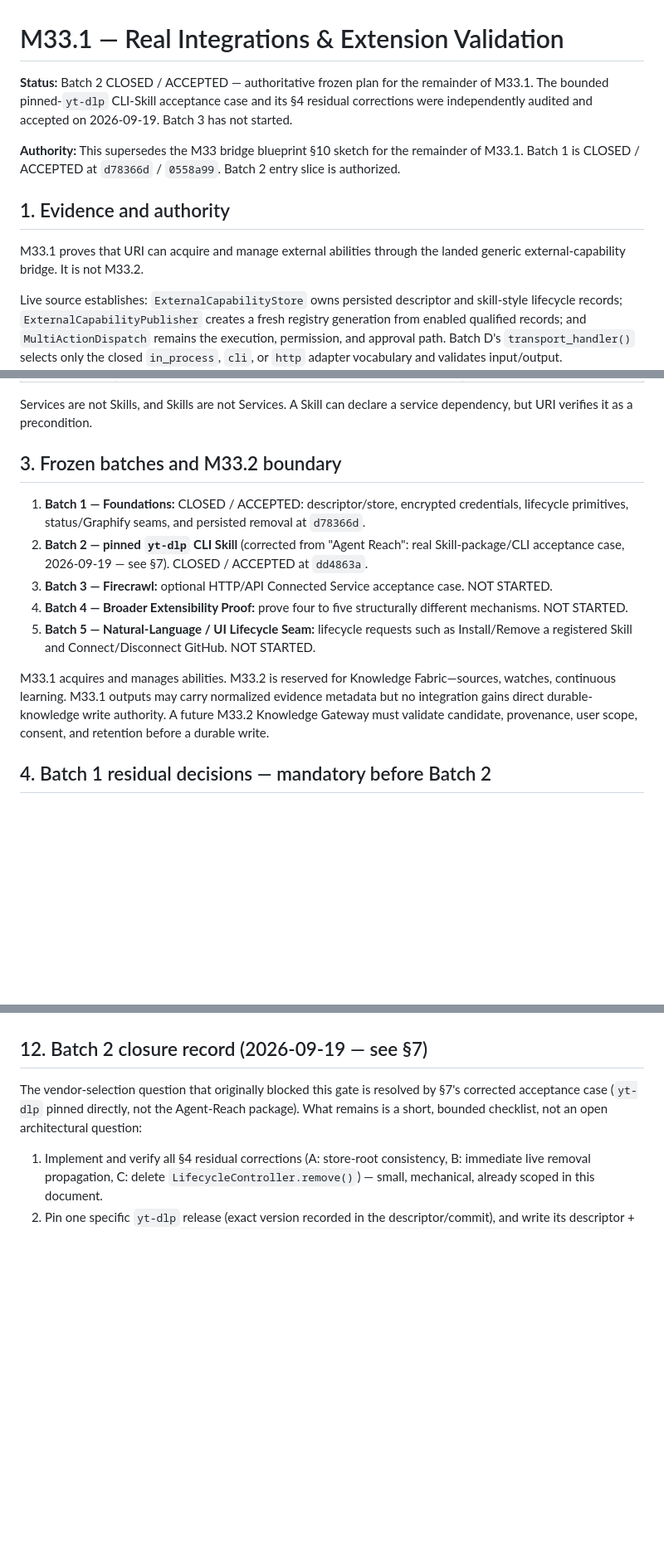
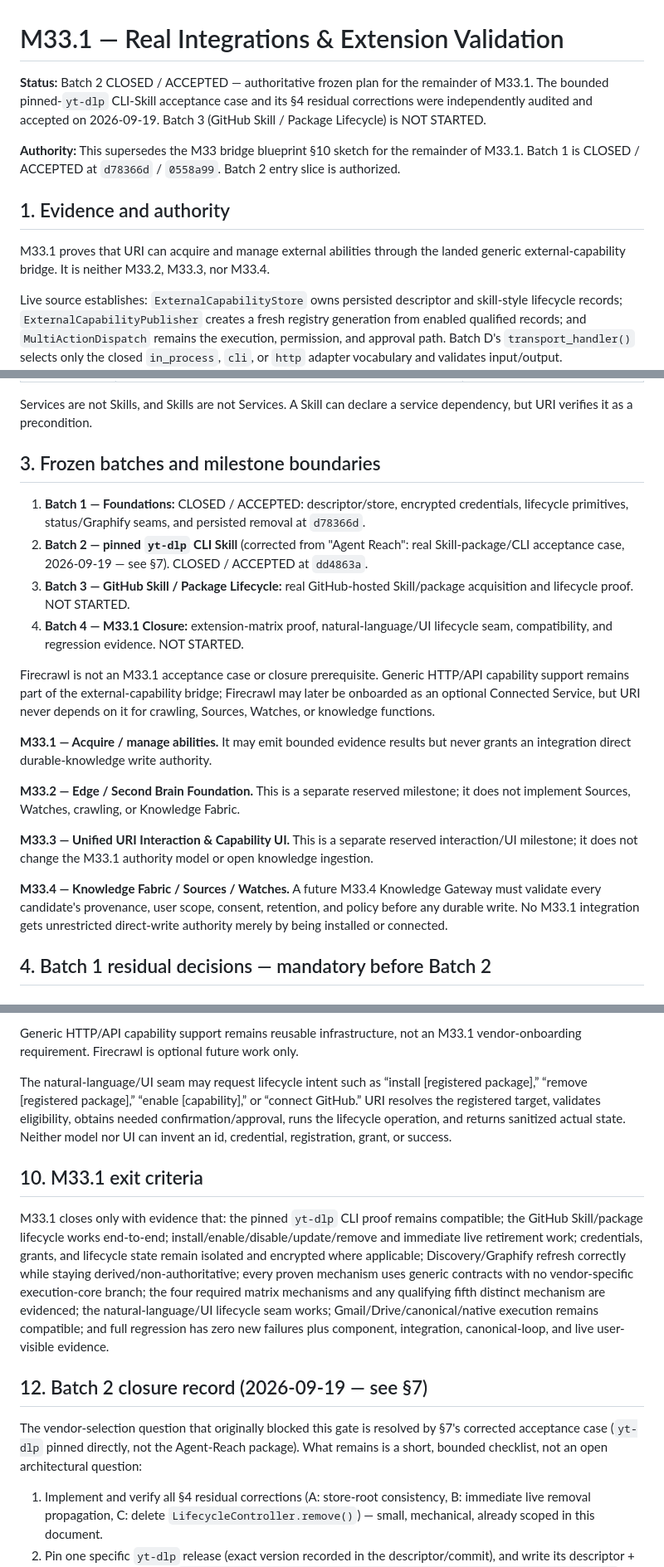
Before and after one commit to sche004-cyber/uri-agent, a Markdown page: docs/plans/M33_1_REAL_INTEGRATIONS_EXTENSION_VALIDATION_PLAN.md, 3 parts joined by grey strips. Shown at 83% size. GitHub-like rendering; blank space fills up the shorter version.

```diff
--- a/docs/plans/M33_1_REAL_INTEGRATIONS_EXTENSION_VALIDATION_PLAN.md
+++ b/docs/plans/M33_1_REAL_INTEGRATIONS_EXTENSION_VALIDATION_PLAN.md
@@ -1,12 +1,12 @@
 # M33.1 — Real Integrations & Extension Validation
 
-**Status:** Batch 2 CLOSED / ACCEPTED — authoritative frozen plan for the remainder of M33.1. The bounded pinned-`yt-dlp` CLI-Skill acceptance case and its §4 residual corrections were independently audited and accepted on 2026-09-19. Batch 3 has not started.
+**Status:** Batch 2 CLOSED / ACCEPTED — authoritative frozen plan for the remainder of M33.1. The bounded pinned-`yt-dlp` CLI-Skill acceptance case and its §4 residual corrections were independently audited and accepted on 2026-09-19. Batch 3 (GitHub Skill / Package Lifecycle) is NOT STARTED.
 
 **Authority:** This supersedes the M33 bridge blueprint §10 sketch for the remainder of M33.1. Batch 1 is CLOSED / ACCEPTED at `d78366d` / `0558a99`. Batch 2 entry slice is authorized.
 
 ## 1. Evidence and authority
 
-M33.1 proves that URI can acquire and manage external abilities through the landed generic external-capability bridge. It is not M33.2.
+M33.1 proves that URI can acquire and manage external abilities through the landed generic external-capability bridge. It is neither M33.2, M33.3, nor M33.4.
 
 Live source establishes: `ExternalCapabilityStore` owns persisted descriptor and skill-style lifecycle records; `ExternalCapabilityPublisher` creates a fresh registry generation from enabled qualified records; and `MultiActionDispatch` remains the execution, permission, and approval path. Batch D's `transport_handler()` selects only the closed `in_process`, `cli`, or `http` adapter vocabulary and validates input/output. `ConnectedServiceStore`/`ExternalCredentialStore` are separate from installable-capability lifecycle; the service store currently does not publish capabilities or enter user-context composition. `GraphifyIndex` derives service records only when given a service store. `server.py` builds a cached per-user registry once, with no lifecycle mutation route that swaps it or refreshes discovery/Graphify.
 
@@ -24,15 +24,22 @@ The model proposes; URI validates, grants, approves, dispatches, executes, store
 
 Services are not Skills, and Skills are not Services. A Skill can declare a service dependency, but URI verifies it as a precondition.
 
-## 3. Frozen batches and M33.2 boundary
+## 3. Frozen batches and milestone boundaries
 
 1. **Batch 1 — Foundations:** CLOSED / ACCEPTED: descriptor/store, encrypted credentials, lifecycle primitives, status/Graphify seams, and persisted removal at `d78366d`.
 2. **Batch 2 — pinned `yt-dlp` CLI Skill** (corrected from "Agent Reach": real Skill-package/CLI acceptance case, 2026-09-19 — see §7). CLOSED / ACCEPTED at `dd4863a`.
-3. **Batch 3 — Firecrawl:** optional HTTP/API Connected Service acceptance case. NOT STARTED.
-4. **Batch 4 — Broader Extensibility Proof:** prove four to five structurally different mechanisms. NOT STARTED.
-5. **Batch 5 — Natural-Language / UI Lifecycle Seam:** lifecycle requests such as Install/Remove a registered Skill and Connect/Disconnect GitHub. NOT STARTED.
+3. **Batch 3 — GitHub Skill / Package Lifecycle:** real GitHub-hosted Skill/package acquisition and lifecycle proof. NOT STARTED.
+4. **Batch 4 — M33.1 Closure:** extension-matrix proof, natural-language/UI lifecycle seam, compatibility, and regression evidence. NOT STARTED.
 
-M33.1 acquires and manages abilities. M33.2 is reserved for Knowledge Fabric—sources, watches, continuous learning. M33.1 outputs may carry normalized evidence metadata but no integration gains direct durable-knowledge write authority. A future M33.2 Knowledge Gateway must validate candidate, provenance, user scope, consent, and retention before a durable write.
+Firecrawl is not an M33.1 acceptance case or closure prerequisite. Generic HTTP/API capability support remains part of the external-capability bridge; Firecrawl may later be onboarded as an optional Connected Service, but URI never depends on it for crawling, Sources, Watches, or knowledge functions.
+
+**M33.1 — Acquire / manage abilities.** It may emit bounded evidence results but never grants an integration direct durable-knowledge write authority.
+
+**M33.2 — Edge / Second Brain Foundation.** This is a separate reserved milestone; it does not implement Sources, Watches, crawling, or Knowledge Fabric.
+
+**M33.3 — Unified URI Interaction & Capability UI.** This is a separate reserved interaction/UI milestone; it does not change the M33.1 authority model or open knowledge ingestion.
+
+**M33.4 — Knowledge Fabric / Sources / Watches.** A future M33.4 Knowledge Gateway must validate every candidate's provenance, user scope, consent, retention, and policy before any durable write. No M33.1 integration gets unrestricted direct-write authority merely by being installed or connected.
 
 ## 4. Batch 1 residual decisions — mandatory before Batch 2
 
@@ -120,3 +138,10 @@ Close only with evidence that the pinned `yt-dlp` CLI Skill and optional Firecra
+Generic HTTP/API capability support remains reusable infrastructure, not an M33.1 vendor-onboarding requirement. Firecrawl is optional future work only.
+
+The natural-language/UI seam may request lifecycle intent such as “install [registered package],” “remove [registered package],” “enable [capability],” or “connect GitHub.” URI resolves the registered target, validates eligibility, obtains needed confirmation/approval, runs the lifecycle operation, and returns sanitized actual state. Neither model nor UI can invent an id, credential, registration, grant, or success.
+
+## 10. M33.1 exit criteria
+
+M33.1 closes only with evidence that: the pinned `yt-dlp` CLI proof remains compatible; the GitHub Skill/package lifecycle works end-to-end; install/enable/disable/update/remove and immediate live retirement work; credentials, grants, and lifecycle state remain isolated and encrypted where applicable; Discovery/Graphify refresh correctly while staying derived/non-authoritative; every proven mechanism uses generic contracts with no vendor-specific execution-core branch; the four required matrix mechanisms and any qualifying fifth distinct mechanism are evidenced; the natural-language/UI lifecycle seam works; Gmail/Drive/canonical/native execution remains compatible; and full regression has zero new failures plus component, integration, canonical-loop, and live user-visible evidence.
 
 ## 12. Batch 2 closure record (2026-09-19 — see §7)
 
```
Also changed, not shown: other parts of docs/plans/M33_1_REAL_INTEGRATIONS_EXTENSION_VALIDATION_PLAN.md (+28 -17 lines), URI_MILESTONE_TRACKER.md (+9 -3 lines), docs/governance/URI_ACTIVE_MILESTONE.md (+19 -3 lines).
